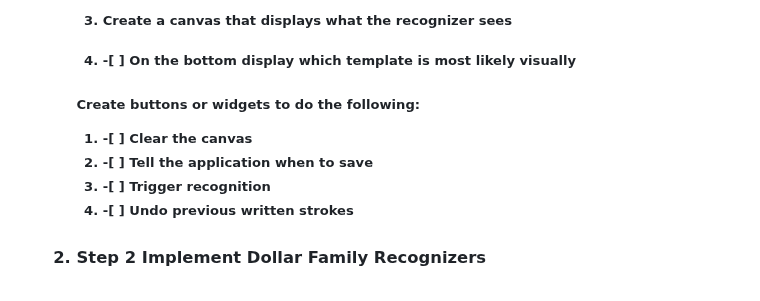
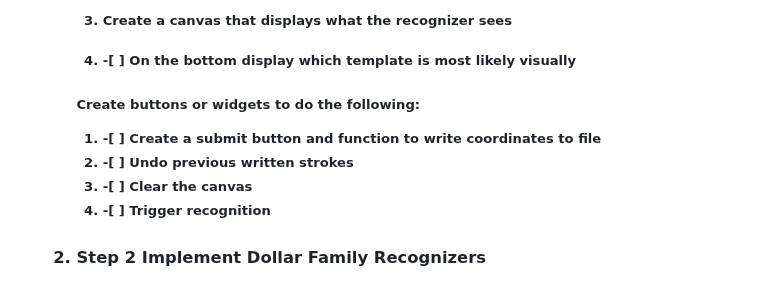
Before and after one commit to John-S-Reddick/resume-reference, a Markdown page: CIS4930 Novel User Interfaces/Project 1/readme.md, the part around the change. Rendered like a GitHub page.

```diff
--- a/CIS4930 Novel User Interfaces/Project 1/readme.md
+++ b/CIS4930 Novel User Interfaces/Project 1/readme.md
@@ -61,10 +61,10 @@ This project was created by John S. Reddick. The outline of the following projec
     </ol>
      <h4>Create buttons or widgets to do the following:</h4>
     <ol>
+        <li>-[ ] Create a submit button and function to write coordinates to file</li>
+        <li>-[ ] Undo previous written strokes</li>
         <li>-[ ] Clear the canvas</li>
-        <li>-[ ] Tell the application when to save</li>
         <li>-[ ] Trigger recognition</li>
-        <li>-[ ] Undo previous written strokes</li>
     </ol>
     </li>
     <a name="step-2"/><h3><li>Step 2 Implement Dollar Family Recognizers</h3>
```
